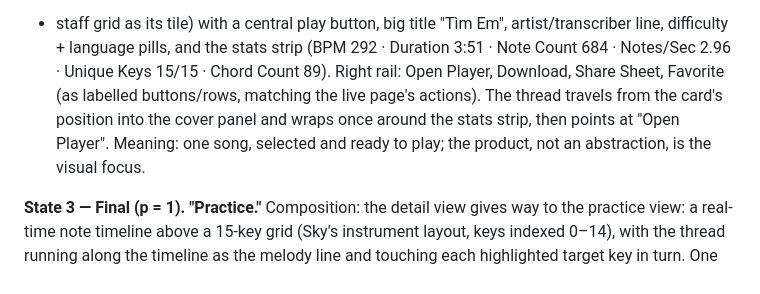
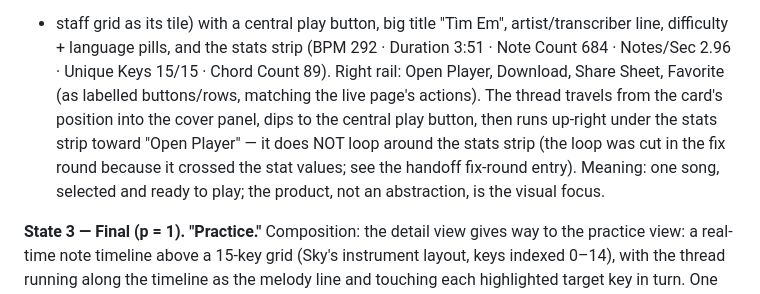
Before and after one commit to HerokeyVN/herokeyvn.github.io, a Markdown page: docs/storyboards-round-9.md, the part around the change. Rendered like a GitHub page.

Commit message:
DOCS(storyboard): drop the Sheet Store stats loop the fix round removed

```diff
--- a/docs/storyboards-round-9.md
+++ b/docs/storyboards-round-9.md
@@ -234,9 +234,11 @@ artist/transcriber line, difficulty + language pills, and the stats strip
 (BPM 292 · Duration 3:51 · Note Count 684 · Notes/Sec 2.96 · Unique Keys 15/15 ·
 Chord Count 89). Right rail: Open Player, Download, Share Sheet, Favorite (as
 labelled buttons/rows, matching the live page's actions). The thread travels from
-the card's position into the cover panel and wraps once around the stats strip,
-then points at "Open Player". Meaning: one song, selected and ready to play; the
-product, not an abstraction, is the visual focus.
+the card's position into the cover panel, dips to the central play button, then
+runs up-right under the stats strip toward "Open Player" — it does NOT loop
+around the stats strip (the loop was cut in the fix round because it crossed the
+stat values; see the handoff fix-round entry). Meaning: one song, selected and
+ready to play; the product, not an abstraction, is the visual focus.
 
 **State 3 — Final (p = 1). "Practice."**
 Composition: the detail view gives way to the practice view: a real-time note
```
